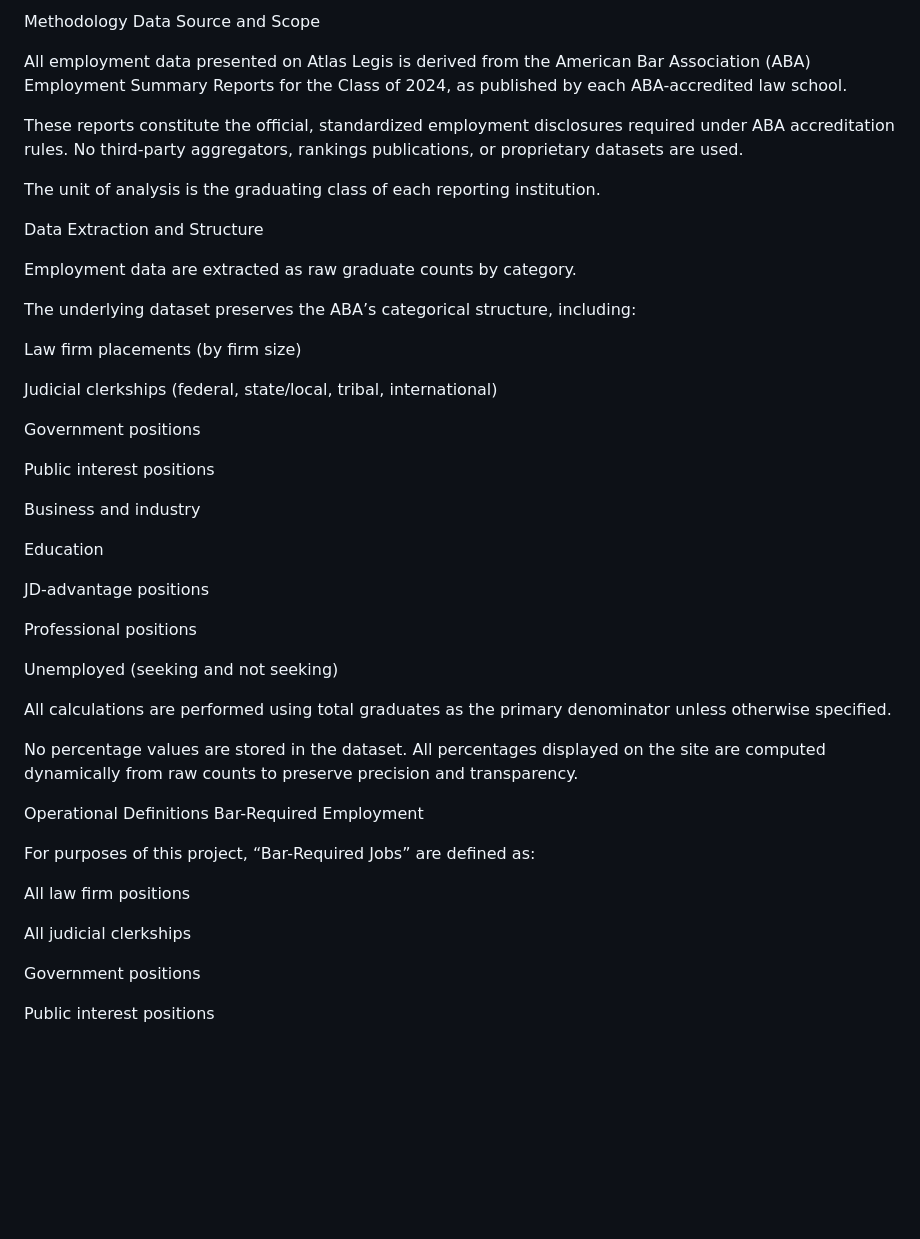
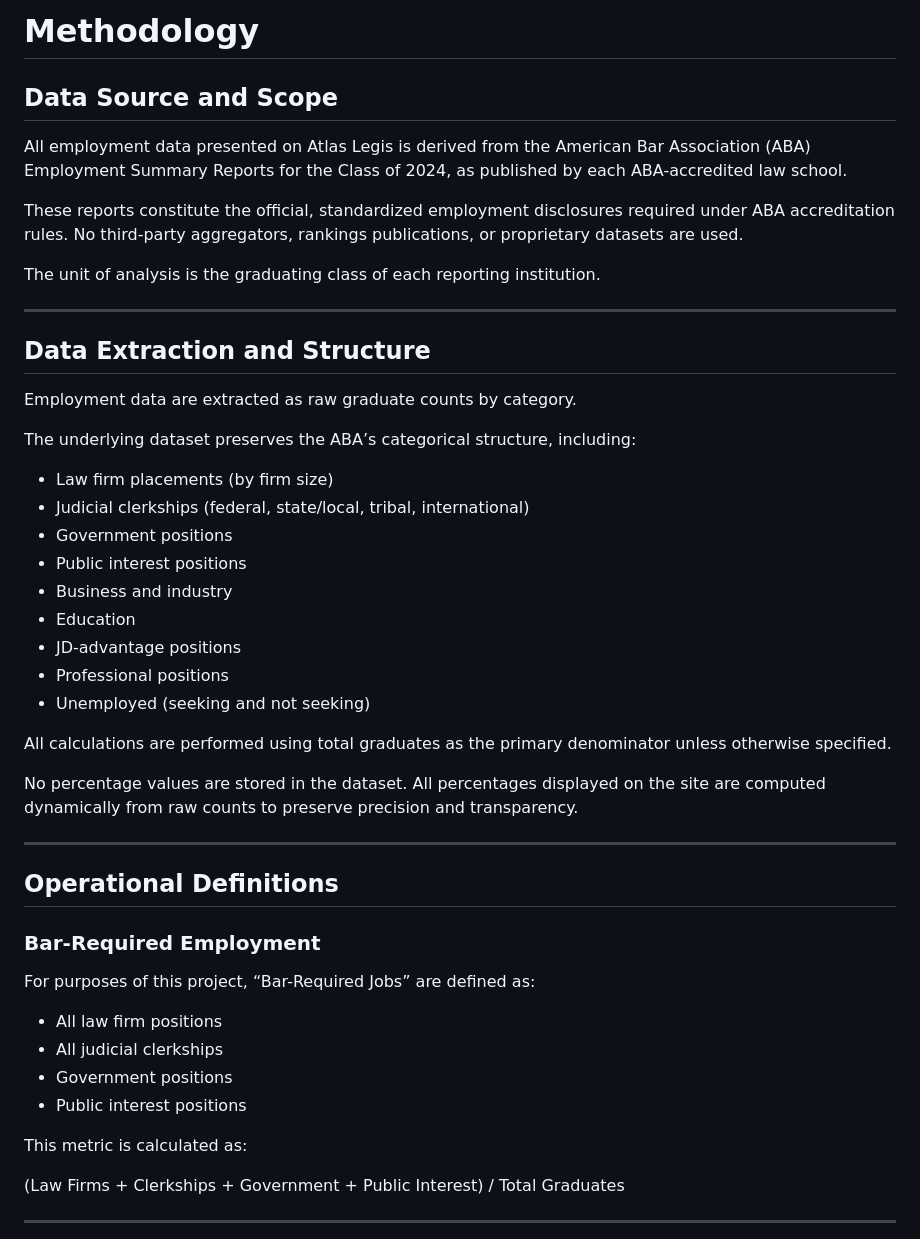
Before and after one commit to HodagStack/Atlas-Legis, a Markdown page: EMPLOYMENT_DATA_METHODOLOGY.md, the part around one of its changes. Rendered like a GitHub page; blank space fills up the shorter version.

```diff
--- a/EMPLOYMENT_DATA_METHODOLOGY.md
+++ b/EMPLOYMENT_DATA_METHODOLOGY.md
@@ -1,5 +1,6 @@
-Methodology
-Data Source and Scope
+# Methodology
+
+## Data Source and Scope
 
 All employment data presented on Atlas Legis is derived from the American Bar Association (ABA) Employment Summary Reports for the Class of 2024, as published by each ABA-accredited law school.
 
@@ -7,44 +8,44 @@ These reports constitute the official, standardized employment disclosures requi
 
 The unit of analysis is the graduating class of each reporting institution.
 
-Data Extraction and Structure
+---
+
+## Data Extraction and Structure
 
 Employment data are extracted as raw graduate counts by category.
 
 The underlying dataset preserves the ABA’s categorical structure, including:
 
-Law firm placements (by firm size)
-
-Judicial clerkships (federal, state/local, tribal, international)
-
-Government positions
-
-Public interest positions
-
-Business and industry
-
-Education
-
-JD-advantage positions
-
-Professional positions
-
-Unemployed (seeking and not seeking)
+- Law firm placements (by firm size)
+- Judicial clerkships (federal, state/local, tribal, international)
+- Government positions
+- Public interest positions
+- Business and industry
+- Education
+- JD-advantage positions
+- Professional positions
+- Unemployed (seeking and not seeking)
 
 All calculations are performed using total graduates as the primary denominator unless otherwise specified.
 
 No percentage values are stored in the dataset. All percentages displayed on the site are computed dynamically from raw counts to preserve precision and transparency.
 
-Operational Definitions
-Bar-Required Employment
+---
+
+## Operational Definitions
+
+### Bar-Required Employment
 
 For purposes of this project, “Bar-Required Jobs” are defined as:
 
-All law firm positions
+- All law firm positions
+- All judicial clerkships
+- Government positions
+- Public interest positions
 
-All judicial clerkships
+This metric is calculated as:
 
-Government positions
+(Law Firms + Clerkships + Government + Public Interest) / Total Graduates
 
-Public interest positions
+---
 
```
Also changed, not shown: other parts of EMPLOYMENT_DATA_METHODOLOGY.md (+26 -41 lines).
